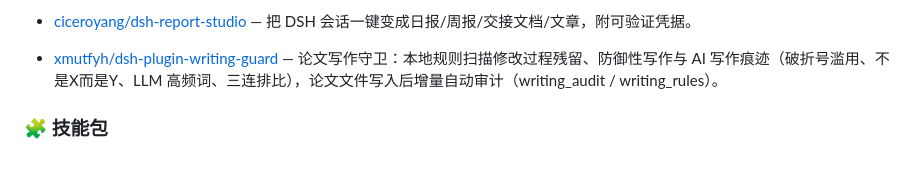
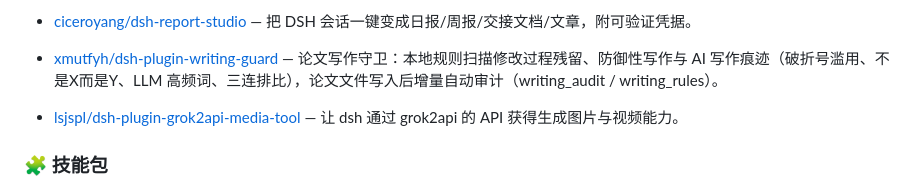
Before and after one commit to Andyqwe44/awesome-dsh-plugin, a Markdown page: README.md, the part around the change. Rendered like a GitHub page; blank space fills up the shorter version.

```diff
--- a/README.md
+++ b/README.md
@@ -228,6 +228,7 @@ DeepSeek Harness 是 DeepSeek 开源的 agent harness——既是可直接运行
 - [lxj808624/dsh-tool-git](https://github.com/lxj808624/dsh-tool-git) — 结构化 Git 工具（status/diff/log/branch/stage/commit）+ 破坏性命令安全护栏。
 - [ciceroyang/dsh-report-studio](https://github.com/ciceroyang/dsh-report-studio) — 把 DSH 会话一键变成日报/周报/交接文档/文章，附可验证凭据。
 - [xmutfyh/dsh-plugin-writing-guard](https://github.com/xmutfyh/dsh-plugin-writing-guard) — 论文写作守卫：本地规则扫描修改过程残留、防御性写作与 AI 写作痕迹（破折号滥用、不是X而是Y、LLM 高频词、三连排比），论文文件写入后增量自动审计（writing_audit / writing_rules）。
+- [lsjspl/dsh-plugin-grok2api-media-tool](https://github.com/lsjspl/dsh-plugin-grok2api-media-tool) — 让 dsh 通过 grok2api 的 API 获得生成图片与视频能力。
 
 ### 🧩 技能包
 
```
Also changed, not shown: README.en.md (+1 -0 lines).
